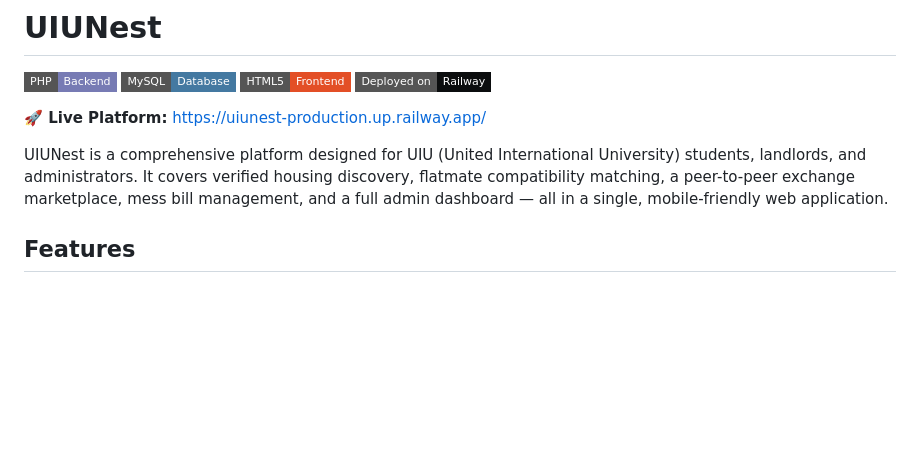
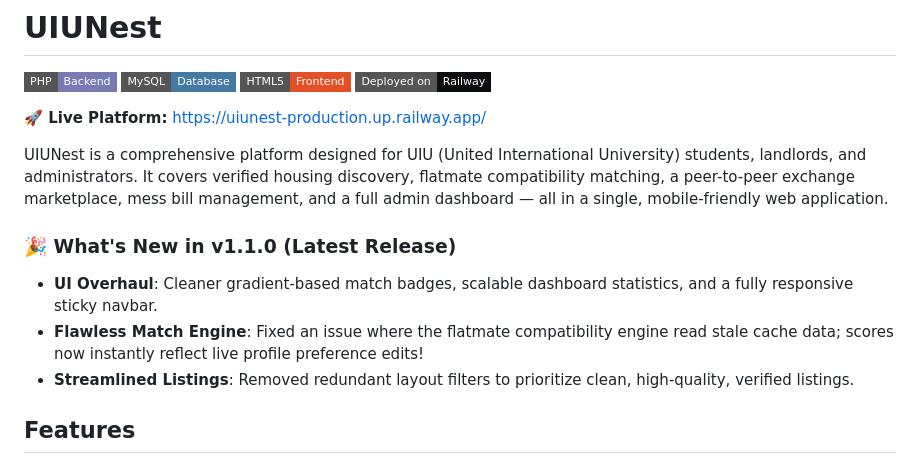
Before and after one commit to SpicyFalcon619/UIUNest, a Markdown page: README.md, the part around the change. GitHub-like rendering; badges without logos; blank space fills up the shorter version.

Commit message:
docs: release v1.1.0 with UI overhaul and bug fixes

```diff
--- a/README.md
+++ b/README.md
@@ -8,6 +8,11 @@
 **🚀 Live Platform:** [https://uiunest-production.up.railway.app/](https://uiunest-production.up.railway.app/)
 
 UIUNest is a comprehensive platform designed for UIU (United International University) students, landlords, and administrators. It covers verified housing discovery, flatmate compatibility matching, a peer-to-peer exchange marketplace, mess bill management, and a full admin dashboard — all in a single, mobile-friendly web application.
+
+### 🎉 What's New in v1.1.0 (Latest Release)
+- **UI Overhaul**: Cleaner gradient-based match badges, scalable dashboard statistics, and a fully responsive sticky navbar.
+- **Flawless Match Engine**: Fixed an issue where the flatmate compatibility engine read stale cache data; scores now instantly reflect live profile preference edits!
+- **Streamlined Listings**: Removed redundant layout filters to prioritize clean, high-quality, verified listings.
 
 ## Features
 
```
Also changed, not shown: docs/walkthrough.md (+15 -0 lines).
